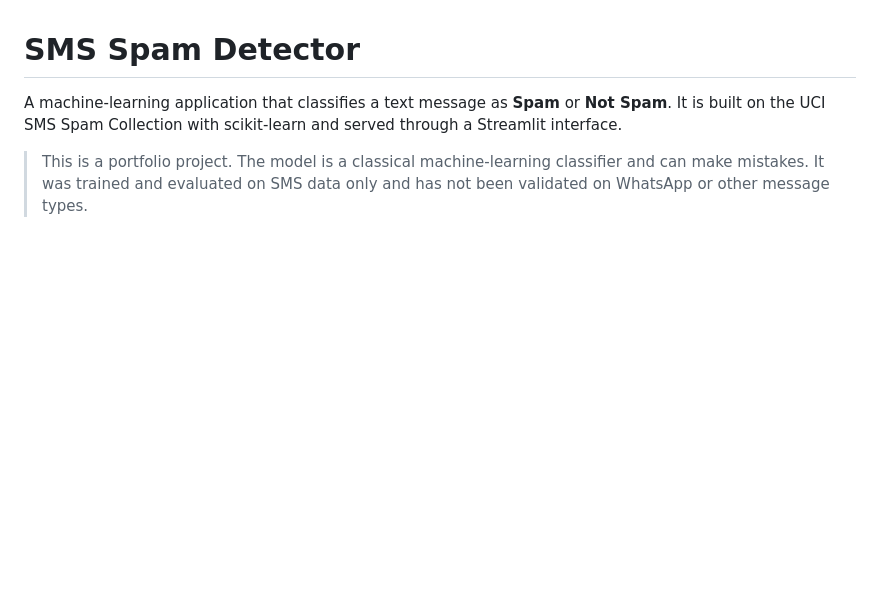
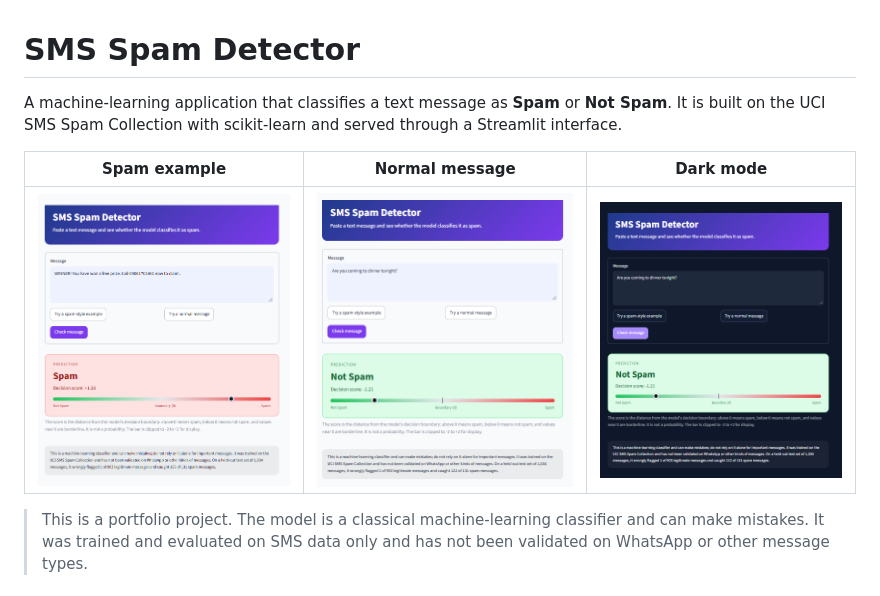
Before and after one commit to Successdada/SMS-Spam-Detector, a Markdown page: README.md, the part around the change. Rendered like a GitHub page; pictures changed too: images/app-dark.png (added), images/app-ham.png (added), images/app-spam.png (added); blank space fills up the shorter version.

Commit message:
Redesign Streamlit UI and add app screenshots to README

```diff
--- a/README.md
+++ b/README.md
@@ -1,6 +1,10 @@
 # SMS Spam Detector
 
 A machine-learning application that classifies a text message as **Spam** or **Not Spam**. It is built on the UCI SMS Spam Collection with scikit-learn and served through a Streamlit interface.
+
+| Spam example | Normal message | Dark mode |
+|---|---|---|
+| ![App showing a spam prediction](images/app-spam.png) | ![App showing a not-spam prediction](images/app-ham.png) | ![App in dark mode showing a spam prediction](images/app-dark.png) |
 
 > This is a portfolio project. The model is a classical machine-learning classifier and can make mistakes. It was trained and evaluated on SMS data only and has not been validated on WhatsApp or other message types.
 
```
Also changed, not shown: 2 other files.
